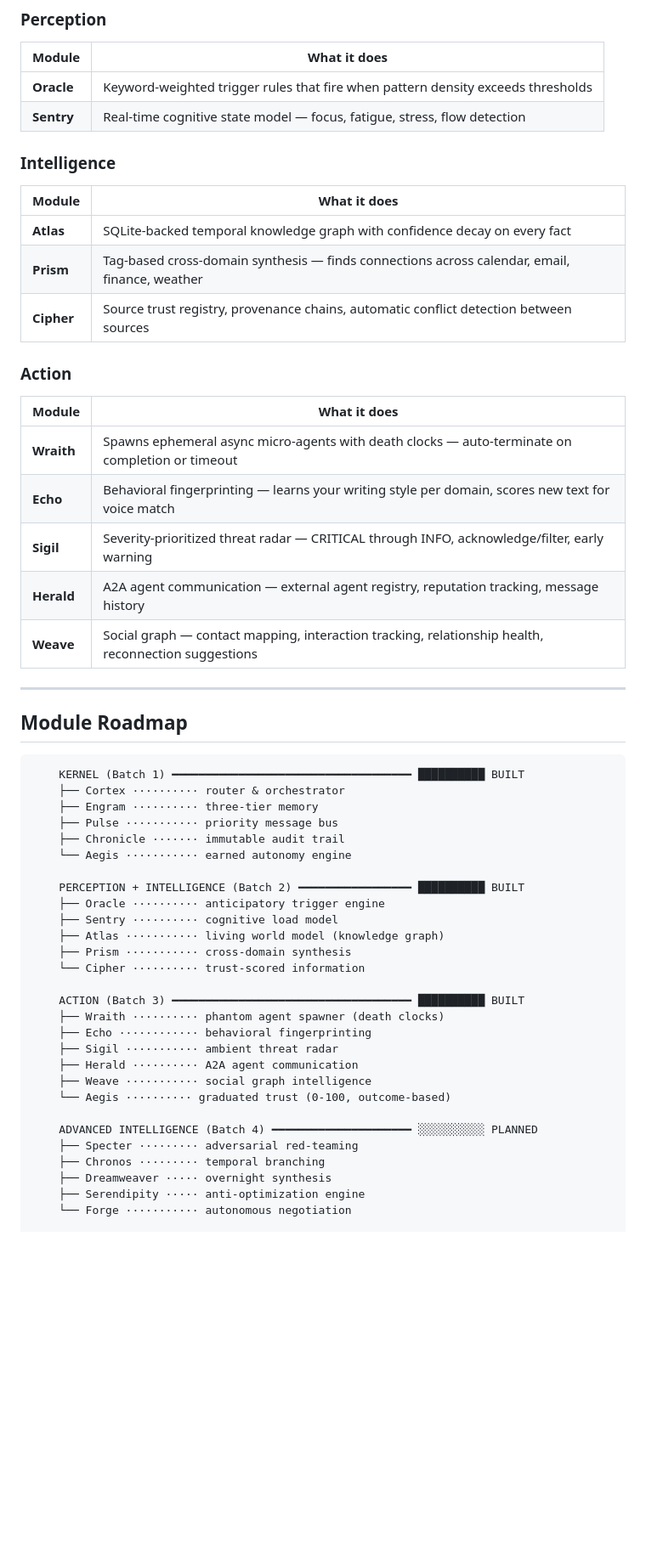
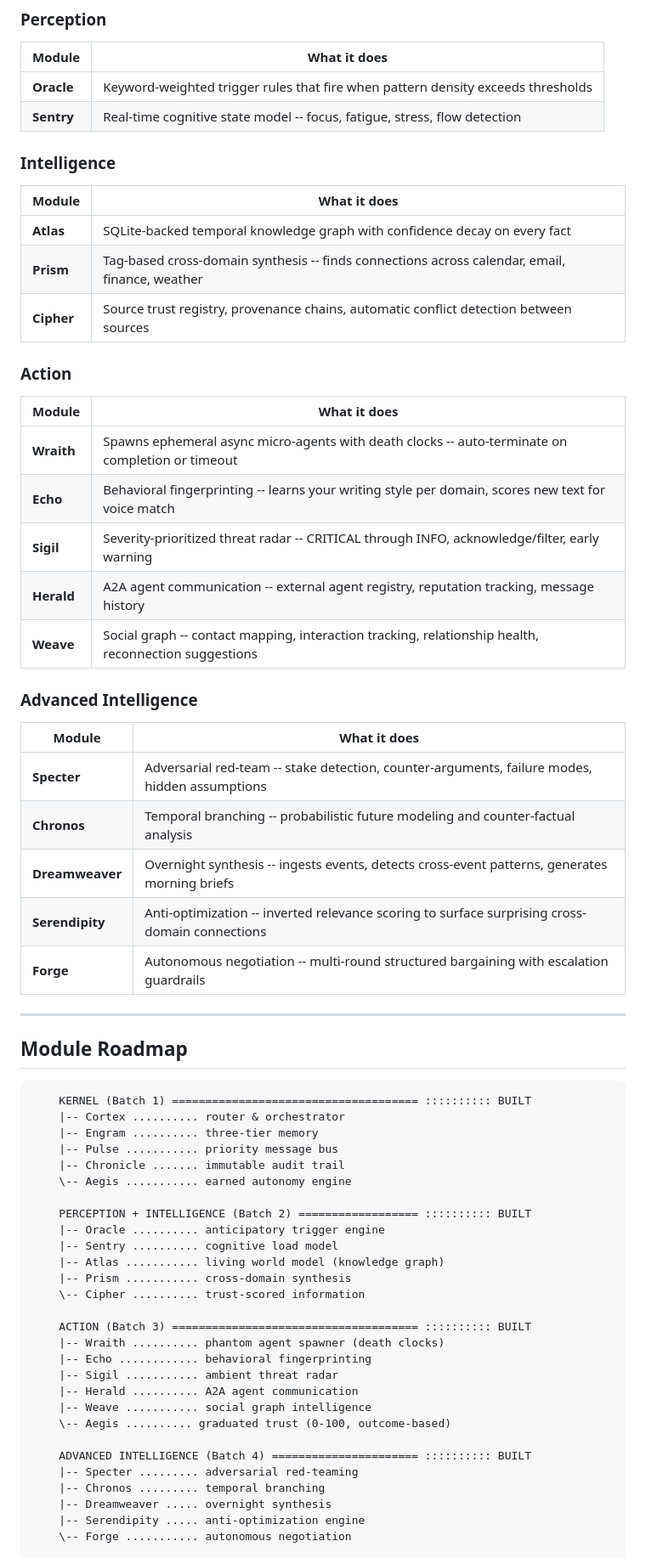
Before and after one commit to AllStreets/ONEXUS, a Markdown page: README.md, the part around one of its changes. Shown at 85% size. Drawn GitHub-style; blank space fills up the shorter version.

````diff
--- a/README.md
+++ b/README.md
@@ -80,57 +90,67 @@ Modules are loaded into this kernel. They don't know about each other. They comm
 | Module | What it does |
 |--------|-------------|
 | **Oracle** | Keyword-weighted trigger rules that fire when pattern density exceeds thresholds |
-| **Sentry** | Real-time cognitive state model — focus, fatigue, stress, flow detection |
+| **Sentry** | Real-time cognitive state model -- focus, fatigue, stress, flow detection |
 
 ### Intelligence
 
 | Module | What it does |
 |--------|-------------|
 | **Atlas** | SQLite-backed temporal knowledge graph with confidence decay on every fact |
-| **Prism** | Tag-based cross-domain synthesis — finds connections across calendar, email, finance, weather |
+| **Prism** | Tag-based cross-domain synthesis -- finds connections across calendar, email, finance, weather |
 | **Cipher** | Source trust registry, provenance chains, automatic conflict detection between sources |
 
 ### Action
 
 | Module | What it does |
 |--------|-------------|
-| **Wraith** | Spawns ephemeral async micro-agents with death clocks — auto-terminate on completion or timeout |
-| **Echo** | Behavioral fingerprinting — learns your writing style per domain, scores new text for voice match |
-| **Sigil** | Severity-prioritized threat radar — CRITICAL through INFO, acknowledge/filter, early warning |
-| **Herald** | A2A agent communication — external agent registry, reputation tracking, message history |
-| **Weave** | Social graph — contact mapping, interaction tracking, relationship health, reconnection suggestions |
+| **Wraith** | Spawns ephemeral async micro-agents with death clocks -- auto-terminate on completion or timeout |
+| **Echo** | Behavioral fingerprinting -- learns your writing style per domain, scores new text for voice match |
+| **Sigil** | Severity-prioritized threat radar -- CRITICAL through INFO, acknowledge/filter, early warning |
+| **Herald** | A2A agent communication -- external agent registry, reputation tracking, message history |
+| **Weave** | Social graph -- contact mapping, interaction tracking, relationship health, reconnection suggestions |
+
+### Advanced Intelligence
+
+| Module | What it does |
+|--------|-------------|
+| **Specter** | Adversarial red-team -- stake detection, counter-arguments, failure modes, hidden assumptions |
+| **Chronos** | Temporal branching -- probabilistic future modeling and counter-factual analysis |
+| **Dreamweaver** | Overnight synthesis -- ingests events, detects cross-event patterns, generates morning briefs |
+| **Serendipity** | Anti-optimization -- inverted relevance scoring to surface surprising cross-domain connections |
+| **Forge** | Autonomous negotiation -- multi-round structured bargaining with escalation guardrails |
 
 ---
 
 ## Module Roadmap
 
 ```
-    KERNEL (Batch 1) ━━━━━━━━━━━━━━━━━━━━━━━━━━━━━━━━━━━━ ██████████ BUILT
-    ├── Cortex ·········· router & orchestrator
-    ├── Engram ·········· three-tier memory
-    ├── Pulse ··········· priority message bus
-    ├── Chronicle ······· immutable audit trail
-    └── Aegis ··········· earned autonomy engine
+    KERNEL (Batch 1) ===================================== :::::::::: BUILT
+    |-- Cortex .......... router & orchestrator
+    |-- Engram .......... three-tier memory
+    |-- Pulse ........... priority message bus
+    |-- Chronicle ....... immutable audit trail
+    \-- Aegis ........... earned autonomy engine
 
-    PERCEPTION + INTELLIGENCE (Batch 2) ━━━━━━━━━━━━━━━━━ ██████████ BUILT
-    ├── Oracle ·········· anticipatory trigger engine
-    ├── Sentry ·········· cognitive load model
-    ├── Atlas ··········· living world model (knowledge graph)
-    ├── Prism ··········· cross-domain synthesis
-    └── Cipher ·········· trust-scored information
+    PERCEPTION + INTELLIGENCE (Batch 2) ================== :::::::::: BUILT
+    |-- Oracle .......... anticipatory trigger engine
+    |-- Sentry .......... cognitive load model
+    |-- Atlas ........... living world model (knowledge graph)
+    |-- Prism ........... cross-domain synthesis
+    \-- Cipher .......... trust-scored information
 
-    ACTION (Batch 3) ━━━━━━━━━━━━━━━━━━━━━━━━━━━━━━━━━━━━ ██████████ BUILT
-    ├── Wraith ·········· phantom agent spawner (death clocks)
-    ├── Echo ············ behavioral fingerprinting
-    ├── Sigil ··········· ambient threat radar
-    ├── Herald ·········· A2A agent communication
-    ├── Weave ··········· social graph intelligence
-    └── Aegis ·········· graduated trust (0-100, outcome-based)
+    ACTION (Batch 3) ===================================== :::::::::: BUILT
+    |-- Wraith .......... phantom agent spawner (death clocks)
+    |-- Echo ............ behavioral fingerprinting
+    |-- Sigil ........... ambient threat radar
+    |-- Herald .......... A2A agent communication
+    |-- Weave ........... social graph intelligence
+    \-- Aegis .......... graduated trust (0-100, outcome-based)
 
-    ADVANCED INTELLIGENCE (Batch 4) ━━━━━━━━━━━━━━━━━━━━━ ░░░░░░░░░░ PLANNED
-    ├── Specter ········· adversarial red-teaming
-    ├── Chronos ········· temporal branching
-    ├── Dreamweaver ····· overnight synthesis
-    ├── Serendipity ····· anti-optimization engine
-    └── Forge ··········· autonomous negotiation
+    ADVANCED INTELLIGENCE (Batch 4) ====================== :::::::::: BUILT
+    |-- Specter ......... adversarial red-teaming
+    |-- Chronos ......... temporal branching
+    |-- Dreamweaver ..... overnight synthesis
+    |-- Serendipity ..... anti-optimization engine
+    \-- Forge ........... autonomous negotiation
 
````
Also changed, not shown: other parts of README.md (+107 -92 lines).
